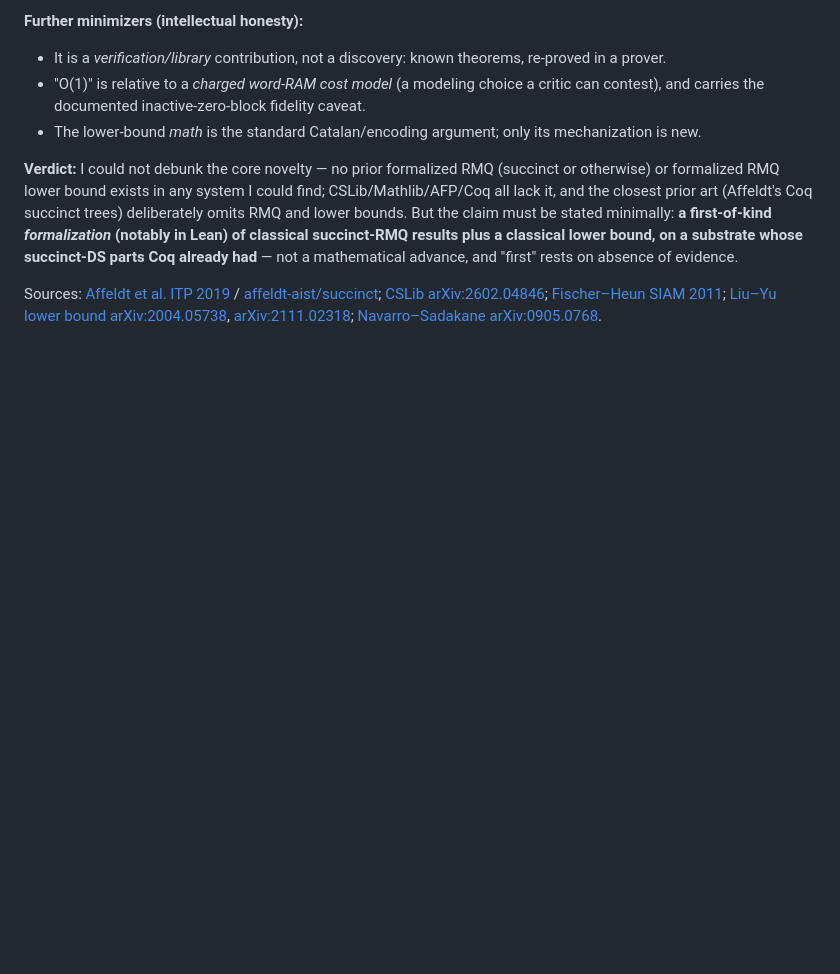
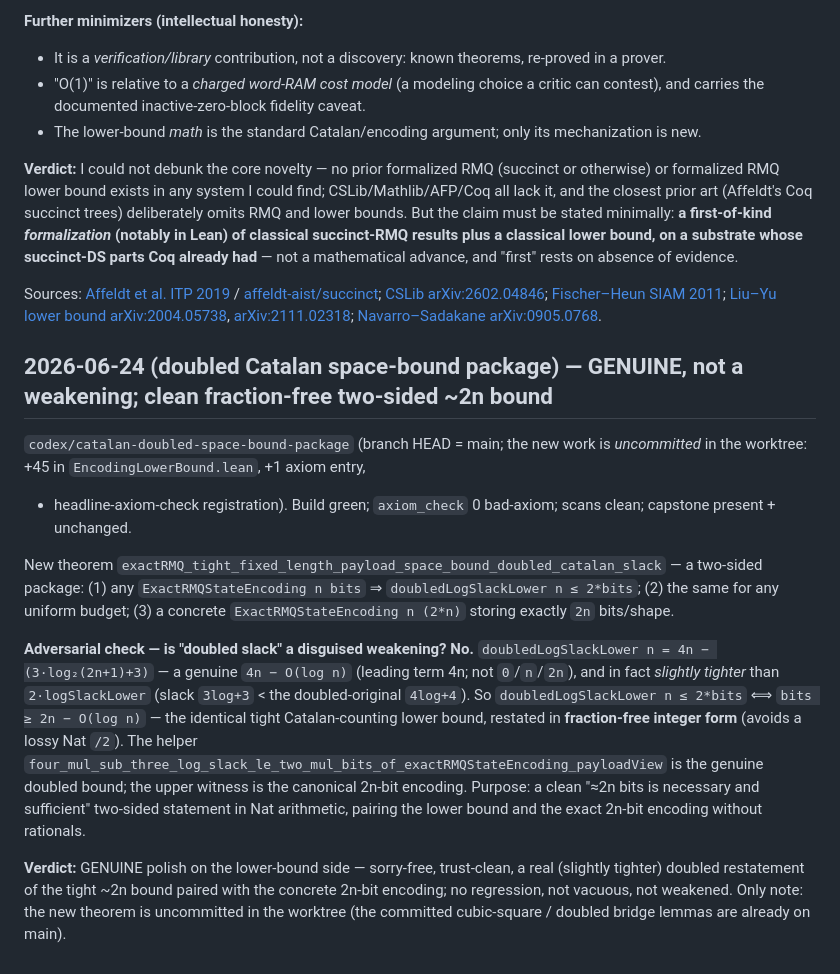
Before and after one commit to patternscientist/rmq, a Markdown page: docs/AUDIT_AND_A_DESIGN.md, the part around the change. GitHub-like rendering; blank space fills up the shorter version.

Commit message:
Round log: doubled Catalan space-bound package -- GENUINE, not a weakening
codex/catalan-doubled-space-bound-package (uncommitted in worktree; +45 EncodingLowerBound,
+1 axiom entry). Build green, axiom_check 0 bad-axiom, scans clean, capstone unchanged.

New: exactRMQ_tight_fixed_length_payload_space_bound_doubled_catalan_slack -- two-sided
package: any ExactRMQStateEncoding n bits => doubledLogSlackLower n <= 2*bits; same for
uniform budget; and a concrete encoding storing exactly 2n bits/shape.

Adversarial: "doubled slack" is NOT a weakening. doubledLogSlackLower n = 4n - (3*log2(2n+1)+3)
is genuine 4n - O(log n) (not 0/n/2n), slightly TIGHTER than 2*logSlackLower (slack 3log+3 <
4log+4). So doubledLogSlackLower n <= 2*bits <=> bits >= 2n - O(log n): the identical tight
Catalan lower bound, in fraction-free integer form (avoids a lossy Nat /2). Helper
four_mul_sub_three_log_slack_le_two_mul_bits... is the genuine doubled bound; upper witness
is the canonical 2n-bit encoding.

Verdict: GENUINE lower-bound polish -- sorry-free, trust-clean, a real (slightly tighter)
doubled restatement of the tight ~2n bound paired with the exact 2n-bit encoding; no
regression, not vacuous. Only note: uncommitted worktree snapshot (committed cubic-square/
doubled-bridge lemmas already on main).

Co-Authored-By: Claude Opus 4.8 <noreply@anthropic.com>

```diff
--- a/docs/AUDIT_AND_A_DESIGN.md
+++ b/docs/AUDIT_AND_A_DESIGN.md
@@ -1727,3 +1727,33 @@ Sources: [Affeldt et al. ITP 2019](https://drops.dagstuhl.de/entities/document/1
 [Liu–Yu lower bound arXiv:2004.05738](https://arxiv.org/abs/2004.05738),
 [arXiv:2111.02318](https://arxiv.org/abs/2111.02318);
 [Navarro–Sadakane arXiv:0905.0768](https://arxiv.org/abs/0905.0768).
+
+## 2026-06-24 (doubled Catalan space-bound package) — GENUINE, not a weakening; clean fraction-free two-sided ~2n bound
+
+`codex/catalan-doubled-space-bound-package` (branch HEAD = main; the new work is
+*uncommitted* in the worktree: +45 in `EncodingLowerBound.lean`, +1 axiom entry,
++ headline-axiom-check registration). Build green; `axiom_check` 0 bad-axiom;
+scans clean; capstone present + unchanged.
+
+New theorem `exactRMQ_tight_fixed_length_payload_space_bound_doubled_catalan_slack`
+— a two-sided package: (1) any `ExactRMQStateEncoding n bits` ⇒
+`doubledLogSlackLower n ≤ 2*bits`; (2) the same for any uniform budget; (3) a
+concrete `ExactRMQStateEncoding n (2*n)` storing exactly `2n` bits/shape.
+
+**Adversarial check — is "doubled slack" a disguised weakening? No.**
+`doubledLogSlackLower n = 4n − (3·log₂(2n+1)+3)` — a genuine `4n − O(log n)`
+(leading term 4n; not `0`/`n`/`2n`), and in fact *slightly tighter* than
+`2·logSlackLower` (slack `3log+3` < the doubled-original `4log+4`). So
+`doubledLogSlackLower n ≤ 2*bits` ⟺ `bits ≥ 2n − O(log n)` — the identical tight
+Catalan-counting lower bound, restated in **fraction-free integer form** (avoids a
+lossy Nat `/2`). The helper
+`four_mul_sub_three_log_slack_le_two_mul_bits_of_exactRMQStateEncoding_payloadView`
+is the genuine doubled bound; the upper witness is the canonical 2n-bit encoding.
+Purpose: a clean "≈2n bits is necessary and sufficient" two-sided statement in Nat
+arithmetic, pairing the lower bound and the exact 2n-bit encoding without rationals.
+
+**Verdict:** GENUINE polish on the lower-bound side — sorry-free, trust-clean, a
+real (slightly tighter) doubled restatement of the tight ~2n bound paired with the
+concrete 2n-bit encoding; no regression, not vacuous, not weakened. Only note: the
+new theorem is uncommitted in the worktree (the committed cubic-square / doubled
+bridge lemmas are already on main).
```
